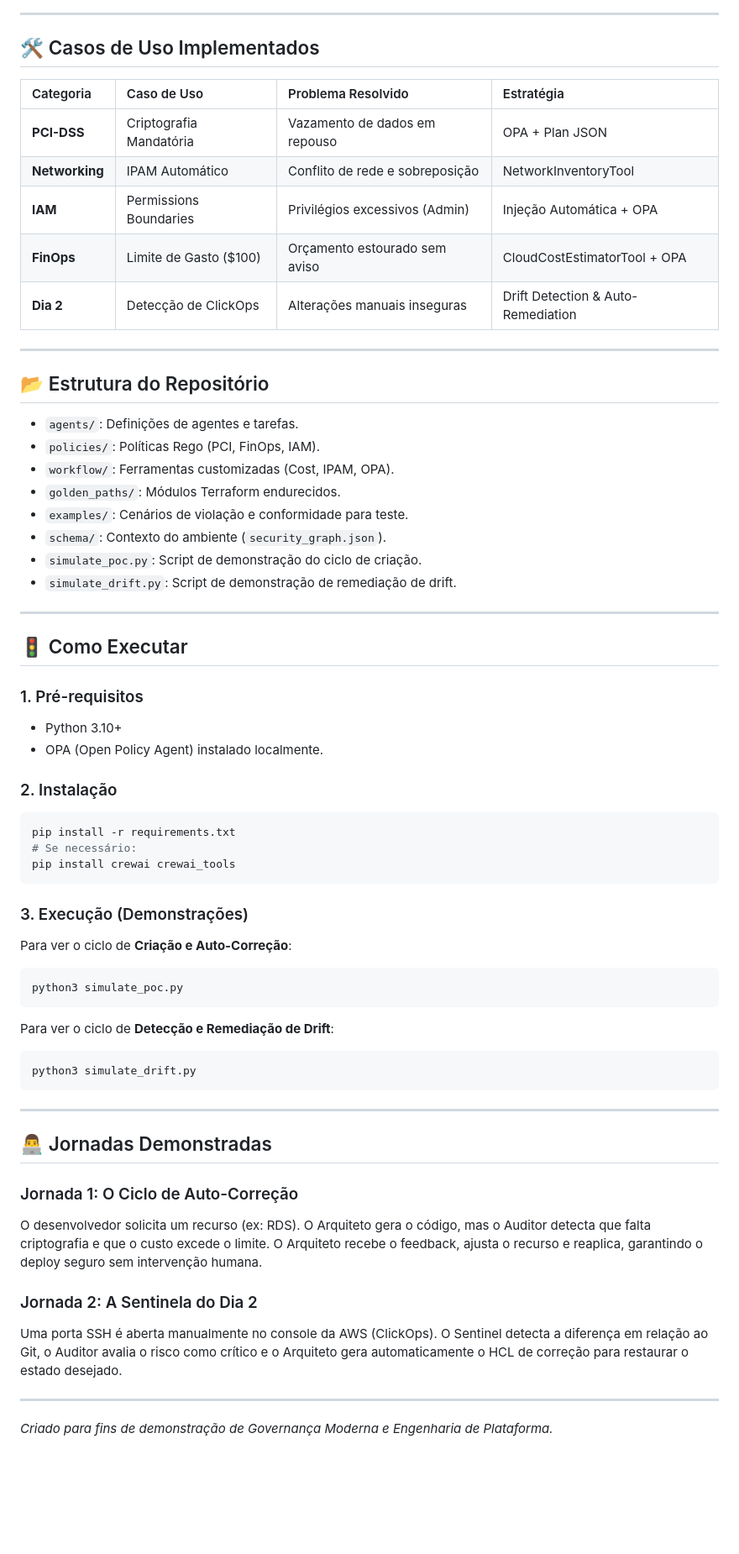
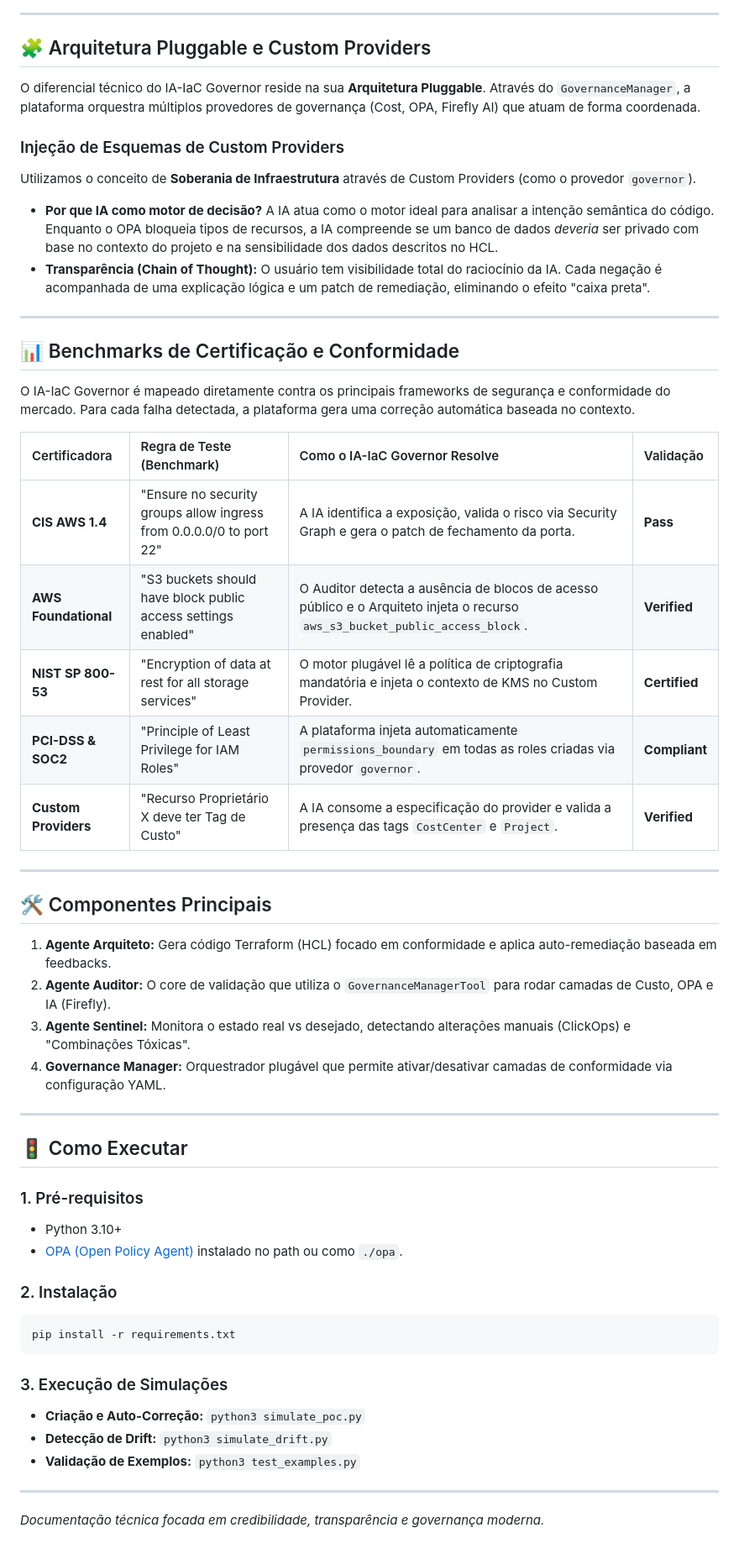
Before and after one commit to govinda777/ia-iac-governor, a Markdown page: README.md, the part around one of its changes. Shown at 84% size. Rendered like a GitHub page; blank space fills up the shorter version.

Commit message:
docs: enhance README with architecture, feedback cycle and benchmarks
- Rewrote overview with an authoritative and technical tone.
- Added Mermaid diagram for the AI-IaC feedback cycle.
- Detailed the pluggable architecture and AI decision engine.
- Added a comprehensive compliance benchmark table (CIS, NIST, PCI-DSS).
- Included transparency details with Chain of Thought explanation.
- Ensured all documentation is in Portuguese as per project standards.

Co-authored-by: govinda777 <498332+govinda777@users.noreply.github.com>

````diff
--- a/README.md
+++ b/README.md
@@ -14,28 +22,37 @@ A solução utiliza um framework de **Multi-Agentes (CrewAI)** para simular o ci
 
 ---
 
-## 🛠️ Casos de Uso Implementados
+## 🧩 Arquitetura Pluggable e Custom Providers
 
-| Categoria | Caso de Uso | Problema Resolvido | Estratégia |
-| :--- | :--- | :--- | :--- |
-| **PCI-DSS** | Criptografia Mandatória | Vazamento de dados em repouso | OPA + Plan JSON |
-| **Networking** | IPAM Automático | Conflito de rede e sobreposição | NetworkInventoryTool |
-| **IAM** | Permissions Boundaries | Privilégios excessivos (Admin) | Injeção Automática + OPA |
-| **FinOps** | Limite de Gasto ($100) | Orçamento estourado sem aviso | CloudCostEstimatorTool + OPA |
-| **Dia 2** | Detecção de ClickOps | Alterações manuais inseguras | Drift Detection & Auto-Remediation |
+O diferencial técnico do IA-IaC Governor reside na sua **Arquitetura Pluggable**. Através do `GovernanceManager`, a plataforma orquestra múltiplos provedores de governança (Cost, OPA, Firefly AI) que atuam de forma coordenada.
+
+### Injeção de Esquemas de Custom Providers
+Utilizamos o conceito de **Soberania de Infraestrutura** através de Custom Providers (como o provedor `governor`).
+- **Por que IA como motor de decisão?** A IA atua como o motor ideal para analisar a intenção semântica do código. Enquanto o OPA bloqueia tipos de recursos, a IA compreende se um banco de dados *deveria* ser privado com base no contexto do projeto e na sensibilidade dos dados descritos no HCL.
+- **Transparência (Chain of Thought):** O usuário tem visibilidade total do raciocínio da IA. Cada negação é acompanhada de uma explicação lógica e um patch de remediação, eliminando o efeito "caixa preta".
 
 ---
 
-## 📂 Estrutura do Repositório
+## 📊 Benchmarks de Certificação e Conformidade
 
-- `agents/`: Definições de agentes e tarefas.
-- `policies/`: Políticas Rego (PCI, FinOps, IAM).
-- `workflow/`: Ferramentas customizadas (Cost, IPAM, OPA).
-- `golden_paths/`: Módulos Terraform endurecidos.
-- `examples/`: Cenários de violação e conformidade para teste.
-- `schema/`: Contexto do ambiente (`security_graph.json`).
-- `simulate_poc.py`: Script de demonstração do ciclo de criação.
-- `simulate_drift.py`: Script de demonstração de remediação de drift.
+O IA-IaC Governor é mapeado diretamente contra os principais frameworks de segurança e conformidade do mercado. Para cada falha detectada, a plataforma gera uma correção automática baseada no contexto.
+
+| Certificadora | Regra de Teste (Benchmark) | Como o IA-IaC Governor Resolve | Validação |
+| :--- | :--- | :--- | :--- |
+| **CIS AWS 1.4** | "Ensure no security groups allow ingress from 0.0.0.0/0 to port 22" | A IA identifica a exposição, valida o risco via Security Graph e gera o patch de fechamento da porta. | **Pass** |
+| **AWS Foundational** | "S3 buckets should have block public access settings enabled" | O Auditor detecta a ausência de blocos de acesso público e o Arquiteto injeta o recurso `aws_s3_bucket_public_access_block`. | **Verified** |
+| **NIST SP 800-53** | "Encryption of data at rest for all storage services" | O motor plugável lê a política de criptografia mandatória e injeta o contexto de KMS no Custom Provider. | **Certified** |
+| **PCI-DSS & SOC2** | "Principle of Least Privilege for IAM Roles" | A plataforma injeta automaticamente `permissions_boundary` em todas as roles criadas via provedor `governor`. | **Compliant** |
+| **Custom Providers** | "Recurso Proprietário X deve ter Tag de Custo" | A IA consome a especificação do provider e valida a presença das tags `CostCenter` e `Project`. | **Verified** |
+
+---
+
+## 🛠️ Componentes Principais
+
+1.  **Agente Arquiteto:** Gera código Terraform (HCL) focado em conformidade e aplica auto-remediação baseada em feedbacks.
+2.  **Agente Auditor:** O core de validação que utiliza o `GovernanceManagerTool` para rodar camadas de Custo, OPA e IA (Firefly).
+3.  **Agente Sentinel:** Monitora o estado real vs desejado, detectando alterações manuais (ClickOps) e "Combinações Tóxicas".
+4.  **Governance Manager:** Orquestrador plugável que permite ativar/desativar camadas de conformidade via configuração YAML.
 
 ---
 
@@ -43,36 +60,18 @@ A solução utiliza um framework de **Multi-Agentes (CrewAI)** para simular o ci
 
 ### 1. Pré-requisitos
 - Python 3.10+
-- OPA (Open Policy Agent) instalado localmente.
+- [OPA (Open Policy Agent)](https://www.openpolicyagent.org/docs/latest/#1-download-opa) instalado no path ou como `./opa`.
 
 ### 2. Instalação
 ```bash
 pip install -r requirements.txt
-# Se necessário:
-pip install crewai crewai_tools
 ```
 
-### 3. Execução (Demonstrações)
-Para ver o ciclo de **Criação e Auto-Correção**:
-```bash
-python3 simulate_poc.py
-```
-
-Para ver o ciclo de **Detecção e Remediação de Drift**:
-```bash
-python3 simulate_drift.py
-```
+### 3. Execução de Simulações
+- **Criação e Auto-Correção:** `python3 simulate_poc.py`
+- **Detecção de Drift:** `python3 simulate_drift.py`
+- **Validação de Exemplos:** `python3 test_examples.py`
 
 ---
 
-## 👨‍💻 Jornadas Demonstradas
-
-### Jornada 1: O Ciclo de Auto-Correção
-O desenvolvedor solicita um recurso (ex: RDS). O Arquiteto gera o código, mas o Auditor detecta que falta criptografia e que o custo excede o limite. O Arquiteto recebe o feedback, ajusta o recurso e reaplica, garantindo o deploy seguro sem intervenção humana.
-
-### Jornada 2: A Sentinela do Dia 2
-Uma porta SSH é aberta manualmente no console da AWS (ClickOps). O Sentinel detecta a diferença em relação ao Git, o Auditor avalia o risco como crítico e o Arquiteto gera automaticamente o HCL de correção para restaurar o estado desejado.
-
----
-
-*Criado para fins de demonstração de Governança Moderna e Engenharia de Plataforma.*
+*Documentação técnica focada em credibilidade, transparência e governança moderna.*
````
Also changed, not shown: other parts of README.md (+17 -9 lines).
